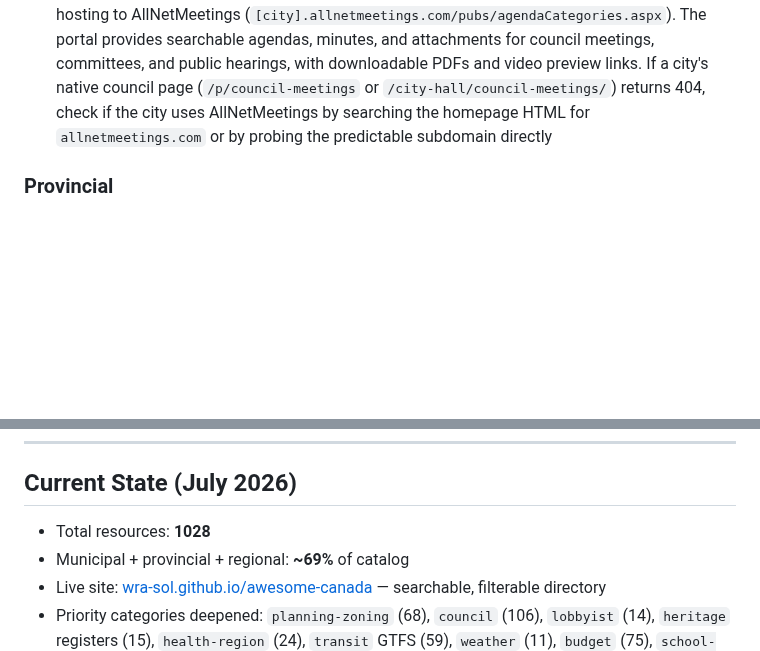
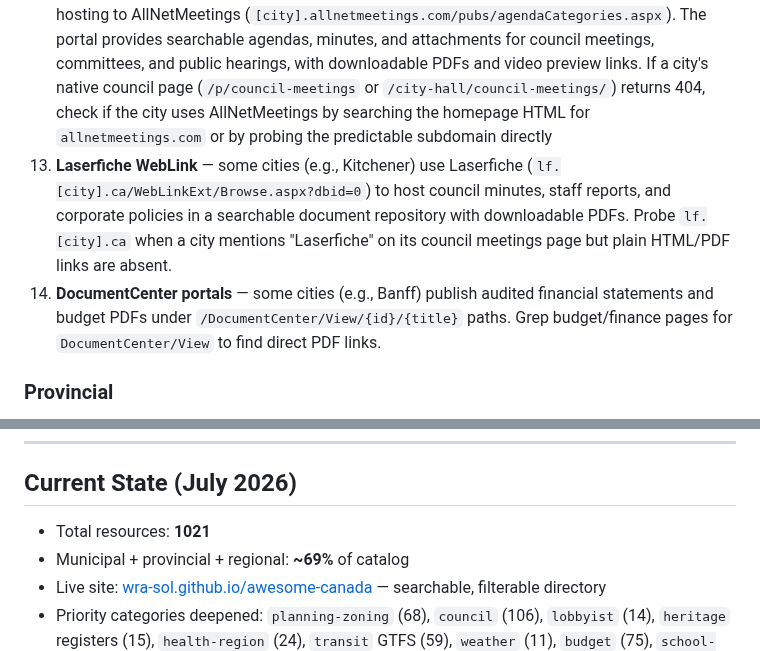
Before and after one commit to wra-sol/awesome-canada, a Markdown page: docs/DATA-SCOUTING-STRATEGY.md, 2 parts joined by grey strips. Drawn GitHub-style; blank space fills up the shorter version.

Commit message:
docs: update scouting guide — add Laserfiche and DocumentCenter techniques, log 2026-07-21 run

```diff
--- a/docs/DATA-SCOUTING-STRATEGY.md
+++ b/docs/DATA-SCOUTING-STRATEGY.md
@@ -56,6 +56,8 @@ This directory **prioritizes municipal and provincial data sources** — but fed
 10. **Yellowknife and other Northern cities** — budget documents are often published under `/budget-and-initiatives/` or `/council-meetings-and-agendas/` with direct PDF links, not traditional open data portals
 11. **Blanko CMS (Quebec municipal sites)** — many Quebec mid-size cities (e.g., Rimouski, Rouyn-Noranda) use the Blanko CMS platform (`#Blankonumérique` in footer). Budget PDFs are published under predictable paths like `/ville/administration/budget-et-rapports-financiers` or `/ville/vie-democratique/budget-et-rapports-financiers`, and council agendas/minutes under `/ville/vie-democratique/seances-conseil`. Grep the homepage HTML for `href` links containing `budget`, `conseil`, `pdf` to find these pages. Some Blanko cities also link to Données Québec pages (`donneesquebec.ca/organisation/ville-de-[city]/`) and ArcGIS Hub portals (`donnees-ouvertes-[city].opendata.arcgis.com/`) from their "Cartes et données ouvertes" page
 12. **AllNetMeetings** — some Manitoba and Saskatchewan cities outsource council agenda/minute hosting to AllNetMeetings (`[city].allnetmeetings.com/pubs/agendaCategories.aspx`). The portal provides searchable agendas, minutes, and attachments for council meetings, committees, and public hearings, with downloadable PDFs and video preview links. If a city's native council page (`/p/council-meetings` or `/city-hall/council-meetings/`) returns 404, check if the city uses AllNetMeetings by searching the homepage HTML for `allnetmeetings.com` or by probing the predictable subdomain directly
+13. **Laserfiche WebLink** — some cities (e.g., Kitchener) use Laserfiche (`lf.[city].ca/WebLinkExt/Browse.aspx?dbid=0`) to host council minutes, staff reports, and corporate policies in a searchable document repository with downloadable PDFs. Probe `lf.[city].ca` when a city mentions "Laserfiche" on its council meetings page but plain HTML/PDF links are absent.
+14. **DocumentCenter portals** — some cities (e.g., Banff) publish audited financial statements and budget PDFs under `/DocumentCenter/View/{id}/{title}` paths. Grep budget/finance pages for `DocumentCenter/View` to find direct PDF links.
 
 ### Provincial
 1. ** Provincial open data portals** — but look past the homepage for bulk download/API sections
@@ -141,7 +143,7 @@ This directory **prioritizes municipal and provincial data sources** — but fed
 
 ## Current State (July 2026)
 
-- Total resources: **1028**
+- Total resources: **1021**
 - Municipal + provincial + regional: **~69%** of catalog
 - Live site: [wra-sol.github.io/awesome-canada](https://wra-sol.github.io/awesome-canada/) — searchable, filterable directory
 - Priority categories deepened: `planning-zoning` (68), `council` (106), `lobbyist` (14), `heritage` registers (15), `health-region` (24), `transit` GTFS (59), `weather` (11), `budget` (75), `school-board` (37), `open-data` (154), `environment` (26)
```
Also changed, not shown: other parts of docs/DATA-SCOUTING-STRATEGY.md (+2 -0 lines).
